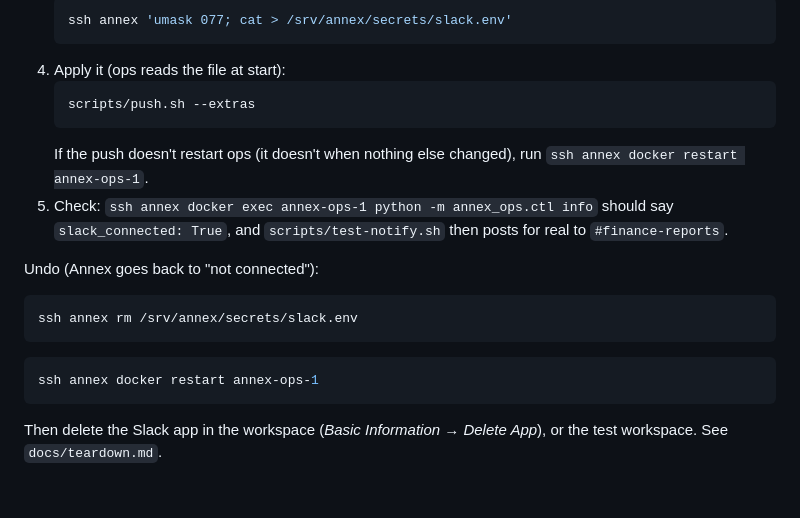
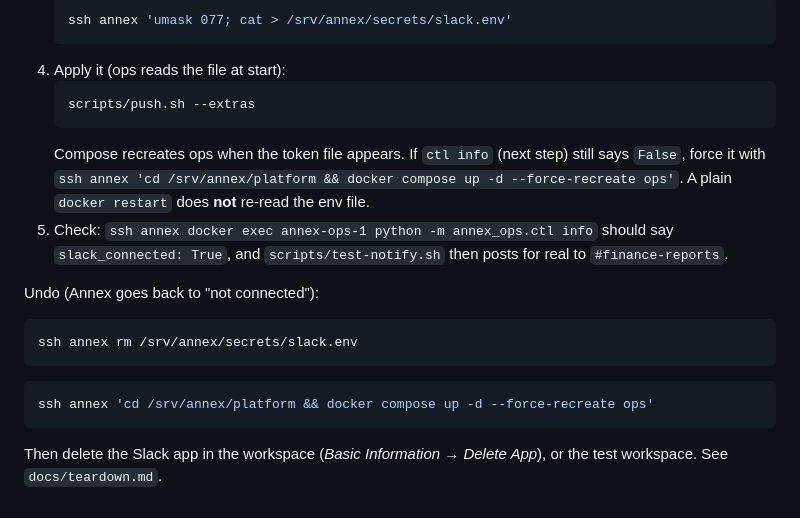
Before and after one commit to nejc-susin-kaldi/annex, a Markdown page: docs/setup.md, the part around the change. GitHub-like rendering.

Commit message:
setup.md: recreate ops after changing Slack env (docker restart keeps old env)
Co-Authored-By: Claude Sonnet 5.5 <noreply@anthropic.com>

````diff
--- a/docs/setup.md
+++ b/docs/setup.md
@@ -100,7 +100,7 @@ Without this, Annex works but Slack posts return a clear "Slack isn't connected"
    ```bash
    scripts/push.sh --extras
    ```
-   If the push doesn't restart ops (it doesn't when nothing else changed), run `ssh annex docker restart annex-ops-1`.
+   Compose recreates ops when the token file appears. If `ctl info` (next step) still says `False`, force it with `ssh annex 'cd /srv/annex/platform && docker compose up -d --force-recreate ops'`. A plain `docker restart` does **not** re-read the env file.
 5. Check: `ssh annex docker exec annex-ops-1 python -m annex_ops.ctl info` should say `slack_connected: True`, and `scripts/test-notify.sh` then posts for real to `#finance-reports`.
 
 Undo (Annex goes back to "not connected"):
@@ -108,6 +108,6 @@ Undo (Annex goes back to "not connected"):
 ssh annex rm /srv/annex/secrets/slack.env
 ```
 ```bash
-ssh annex docker restart annex-ops-1
+ssh annex 'cd /srv/annex/platform && docker compose up -d --force-recreate ops'
 ```
 Then delete the Slack app in the workspace (*Basic Information* → *Delete App*), or the test workspace. See `docs/teardown.md`.
````
